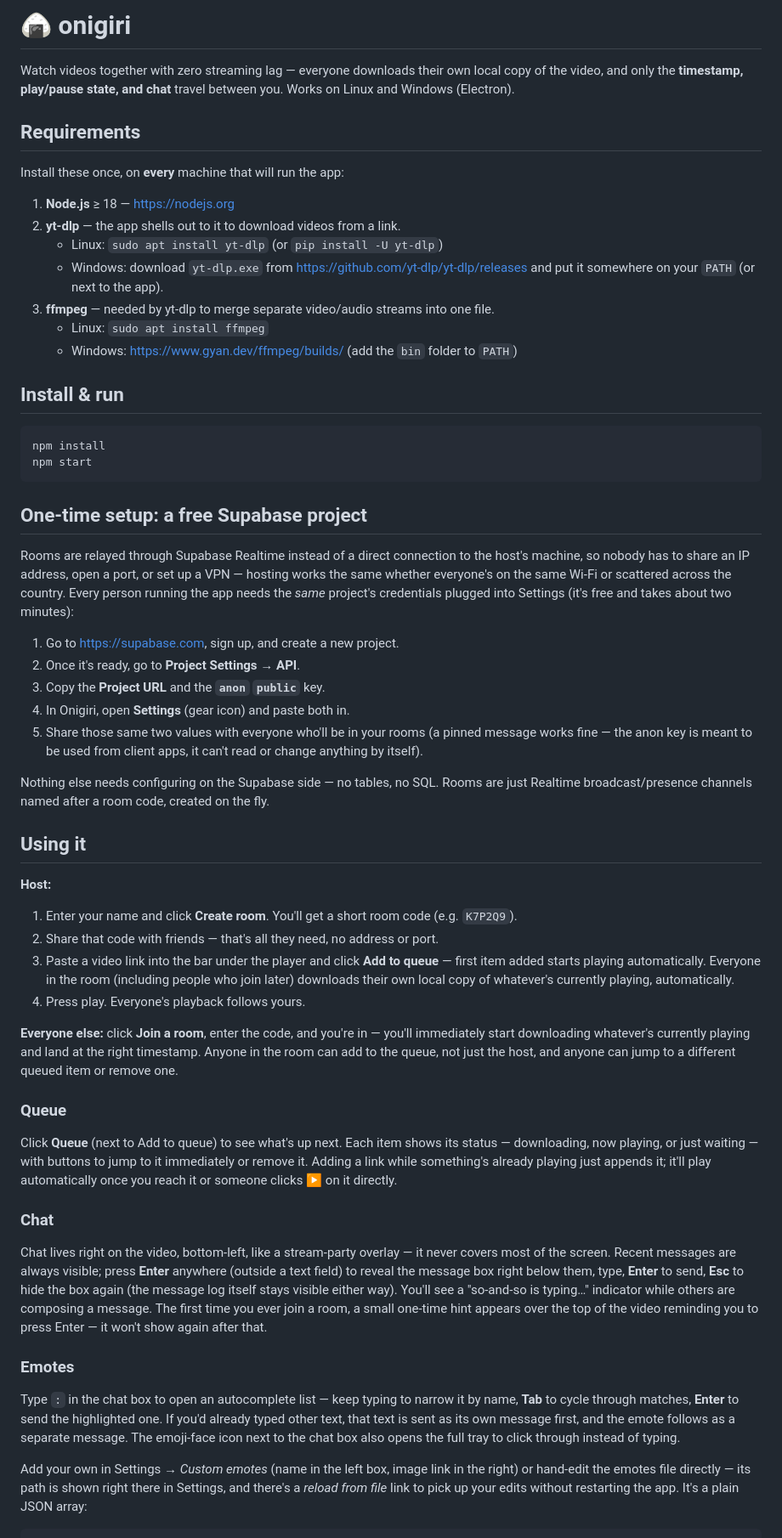
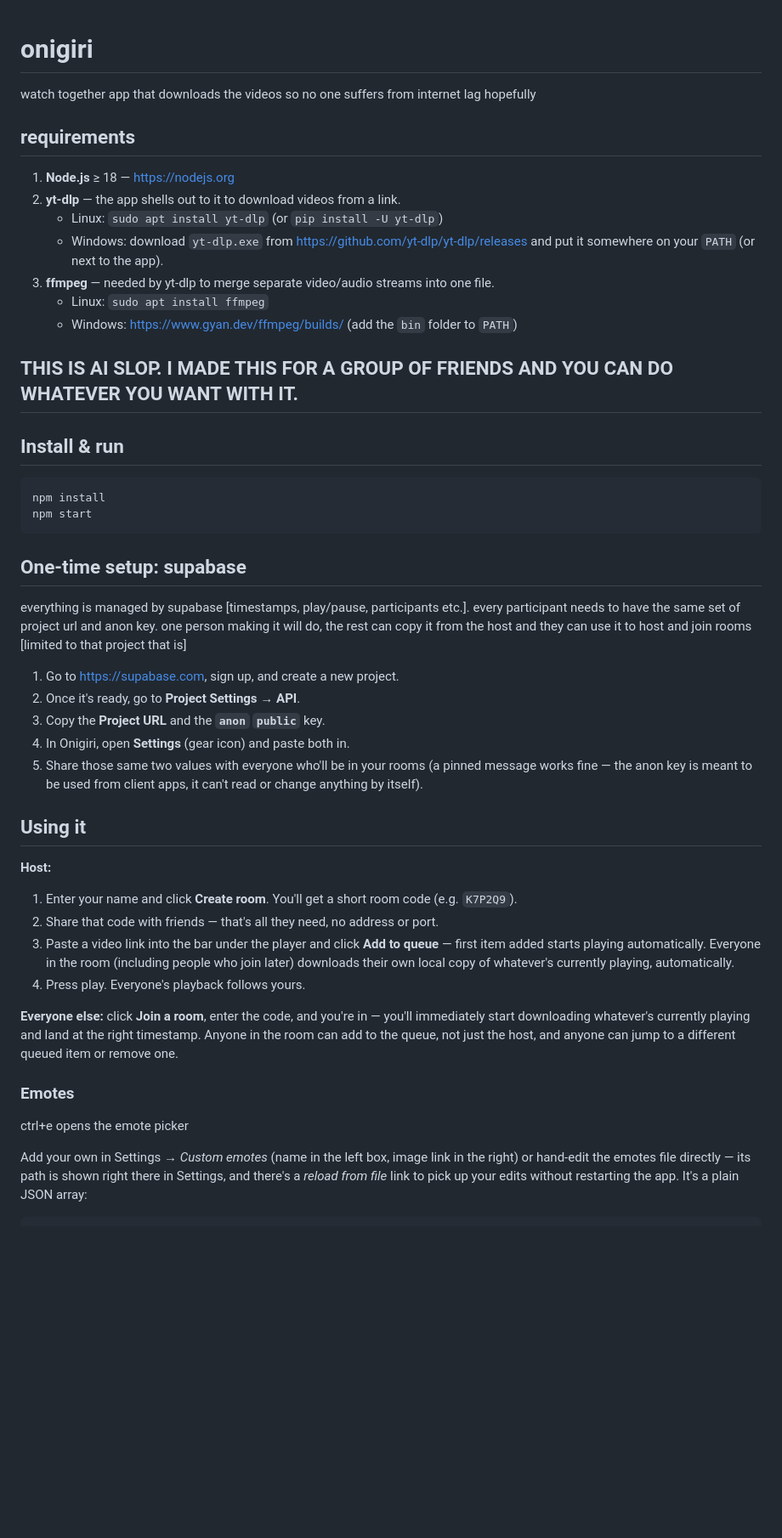
Before and after one commit to fal1109/onigiri, a Markdown page: README.md, the part around one of its changes. Shown at 85% size. GitHub-like rendering; blank space fills up the shorter version.

Commit message:
readme update
readme update

````diff
--- a/README.md
+++ b/README.md
@@ -1,12 +1,9 @@
-# 🍙 onigiri
 
-Watch videos together with zero streaming lag — everyone downloads their own
-local copy of the video, and only the **timestamp, play/pause state, and
-chat** travel between you. Works on Linux and Windows (Electron).
 
-## Requirements
+# onigiri
+watch together app that downloads the videos so no one suffers from internet lag hopefully
 
-Install these once, on **every** machine that will run the app:
+## requirements
 
 1. **Node.js** ≥ 18 — https://nodejs.org
 2. **yt-dlp** — the app shells out to it to download videos from a link.
@@ -18,6 +15,9 @@ Install these once, on **every** machine that will run the app:
    - Linux: `sudo apt install ffmpeg`
    - Windows: https://www.gyan.dev/ffmpeg/builds/ (add the `bin` folder to `PATH`)
 
+## THIS IS AI SLOP. I MADE THIS FOR A GROUP OF FRIENDS AND YOU CAN DO WHATEVER YOU WANT WITH IT.
+
+
 ## Install & run
 
 ```bash
@@ -25,14 +25,9 @@ npm install
 npm start
 ```
 
-## One-time setup: a free Supabase project
+## One-time setup: supabase
 
-Rooms are relayed through Supabase Realtime instead of a direct connection to
-the host's machine, so nobody has to share an IP address, open a port, or set
-up a VPN — hosting works the same whether everyone's on the same Wi-Fi or
-scattered across the country. Every person running the app needs the *same*
-project's credentials plugged into Settings (it's free and takes about two
-minutes):
+everything is managed by supabase [timestamps, play/pause, participants etc.]. every participant needs to have the same set of project url and anon key. one person making it will do, the rest can copy it from the host and they can use it to host and join rooms [limited to that project that is]
 
 1. Go to https://supabase.com, sign up, and create a new project.
 2. Once it's ready, go to **Project Settings → API**.
@@ -42,9 +37,6 @@ minutes):
    pinned message works fine — the anon key is meant to be used from
    client apps, it can't read or change anything by itself).
 
-Nothing else needs configuring on the Supabase side — no tables, no SQL.
-Rooms are just Realtime broadcast/presence channels named after a room code,
-created on the fly.
 
 ## Using it
 
@@ -63,33 +55,10 @@ you'll immediately start downloading whatever's currently playing and land
 at the right timestamp. Anyone in the room can add to the queue, not just
 the host, and anyone can jump to a different queued item or remove one.
 
-### Queue
-
-Click **Queue** (next to Add to queue) to see what's up next. Each item
-shows its status — downloading, now playing, or just waiting — with buttons
-to jump to it immediately or remove it. Adding a link while something's
-already playing just appends it; it'll play automatically once you reach it
-or someone clicks ▶ on it directly.
-
-### Chat
-
-Chat lives right on the video, bottom-left, like a stream-party overlay —
-it never covers most of the screen. Recent messages are always visible;
-press **Enter** anywhere (outside a text field) to reveal the message box
-right below them, type, **Enter** to send, **Esc** to hide the box again
-(the message log itself stays visible either way). You'll see a "so-and-so
-is typing…" indicator while others are composing a message. The first time
-you ever join a room, a small one-time hint appears over the top of the
-video reminding you to press Enter — it won't show again after that.
 
 ### Emotes
 
-Type `:` in the chat box to open an autocomplete list — keep typing to
-narrow it by name, **Tab** to cycle through matches, **Enter** to send the
-highlighted one. If you'd already typed other text, that text is sent as
-its own message first, and the emote follows as a separate message. The
-emoji-face icon next to the chat box also opens the full tray to click
-through instead of typing.
+ctrl+e opens the emote picker
 
 Add your own in Settings → *Custom emotes* (name in the left box, image
 link in the right) or hand-edit the emotes file directly — its path is
````
Also changed, not shown: other parts of README.md (+1 -52 lines).
